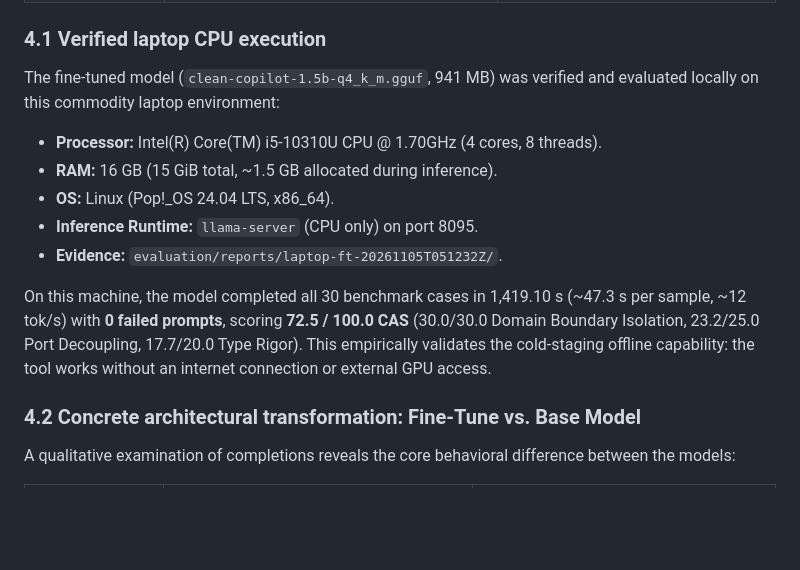
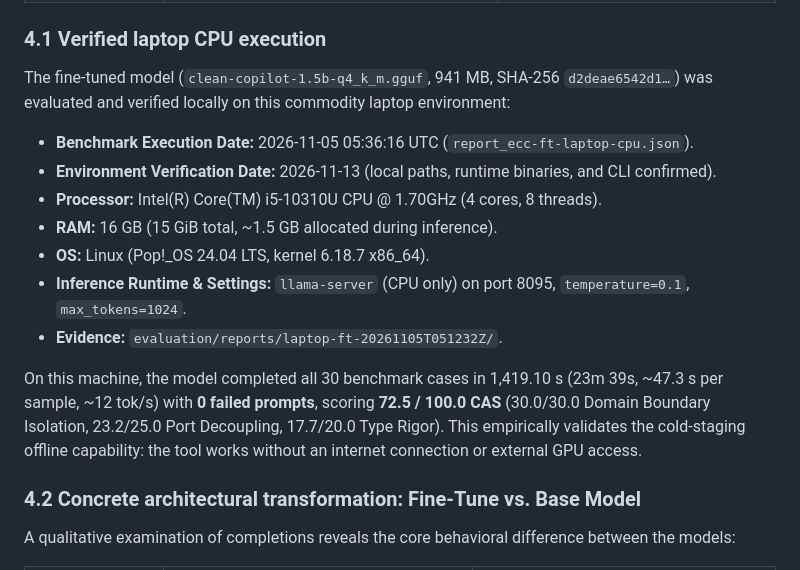
Before and after one commit to Jrgil20/edge-clean-copilot, a Markdown page: docs/project/project-analysis.md, the part around the change. GitHub-like rendering; blank space fills up the shorter version.

Commit message:
docs: add exact benchmark execution and verification dates to laptop evaluation

```diff
--- a/docs/project/project-analysis.md
+++ b/docs/project/project-analysis.md
@@ -114,14 +114,16 @@ The proposal is mostly about a **process**: how to specialise, package and evalu
 
 ### 4.1 Verified laptop CPU execution
 
-The fine-tuned model (`clean-copilot-1.5b-q4_k_m.gguf`, 941 MB) was verified and evaluated locally on this commodity laptop environment:
+The fine-tuned model (`clean-copilot-1.5b-q4_k_m.gguf`, 941 MB, SHA-256 `d2deae6542d1…`) was evaluated and verified locally on this commodity laptop environment:
+- **Benchmark Execution Date:** 2026-11-05 05:36:16 UTC (`report_ecc-ft-laptop-cpu.json`).
+- **Environment Verification Date:** 2026-11-13 (local paths, runtime binaries, and CLI confirmed).
 - **Processor:** Intel(R) Core(TM) i5-10310U CPU @ 1.70GHz (4 cores, 8 threads).
 - **RAM:** 16 GB (15 GiB total, ~1.5 GB allocated during inference).
-- **OS:** Linux (Pop!_OS 24.04 LTS, x86_64).
-- **Inference Runtime:** `llama-server` (CPU only) on port 8095.
+- **OS:** Linux (Pop!_OS 24.04 LTS, kernel 6.18.7 x86_64).
+- **Inference Runtime & Settings:** `llama-server` (CPU only) on port 8095, `temperature=0.1`, `max_tokens=1024`.
 - **Evidence:** `evaluation/reports/laptop-ft-20261105T051232Z/`.
 
-On this machine, the model completed all 30 benchmark cases in 1,419.10 s (~47.3 s per sample, ~12 tok/s) with **0 failed prompts**, scoring **72.5 / 100.0 CAS** (30.0/30.0 Domain Boundary Isolation, 23.2/25.0 Port Decoupling, 17.7/20.0 Type Rigor). This empirically validates the cold-staging offline capability: the tool works without an internet connection or external GPU access.
+On this machine, the model completed all 30 benchmark cases in 1,419.10 s (23m 39s, ~47.3 s per sample, ~12 tok/s) with **0 failed prompts**, scoring **72.5 / 100.0 CAS** (30.0/30.0 Domain Boundary Isolation, 23.2/25.0 Port Decoupling, 17.7/20.0 Type Rigor). This empirically validates the cold-staging offline capability: the tool works without an internet connection or external GPU access.
 
 ### 4.2 Concrete architectural transformation: Fine-Tune vs. Base Model
 
```
Also changed, not shown: 1 other file.
